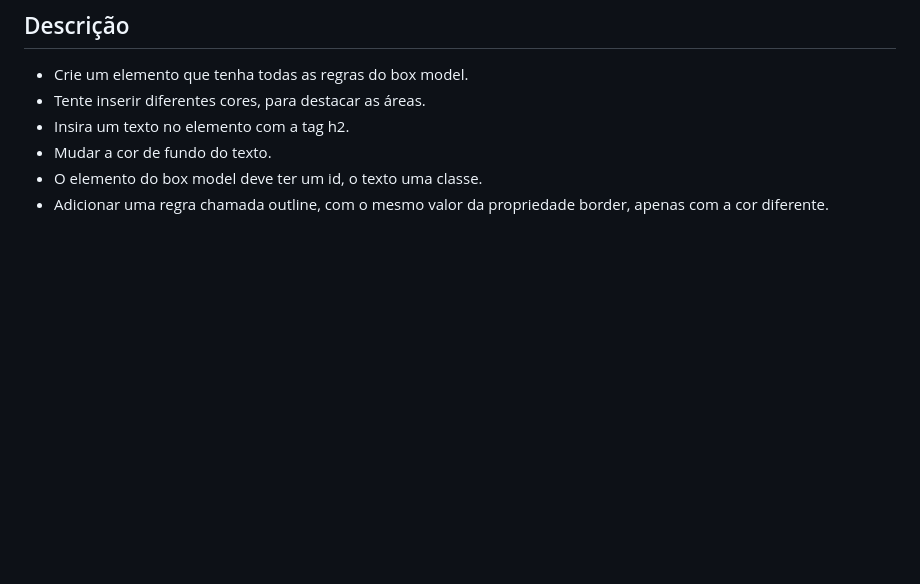
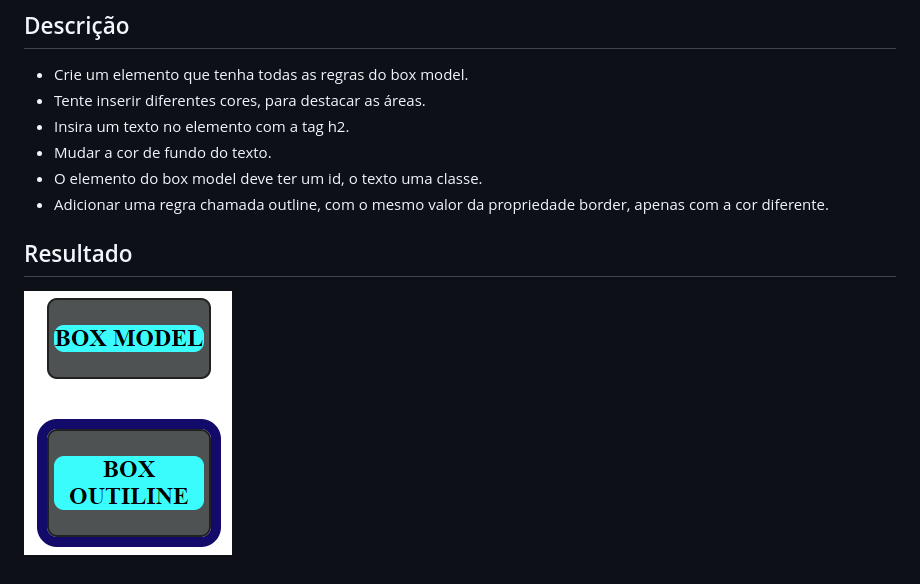
Before and after one commit to TaylanTorres09/curso_formacao_front_end, a Markdown page: Desafio_3/README.md, the part around the change. Rendered like a GitHub page; pictures changed too: README_IMG/result.png (added); blank space fills up the shorter version.

Commit message:
Result in README

```diff
--- a/Desafio_3/README.md
+++ b/Desafio_3/README.md
@@ -7,3 +7,6 @@
 - Mudar a cor de fundo do texto.
 - O elemento do box model deve ter um id, o texto uma classe.
 - Adicionar uma regra chamada outline, com o mesmo valor da propriedade border, apenas com a cor diferente.
+
+## Resultado
+![Result](../README_IMG/result.png)
```
